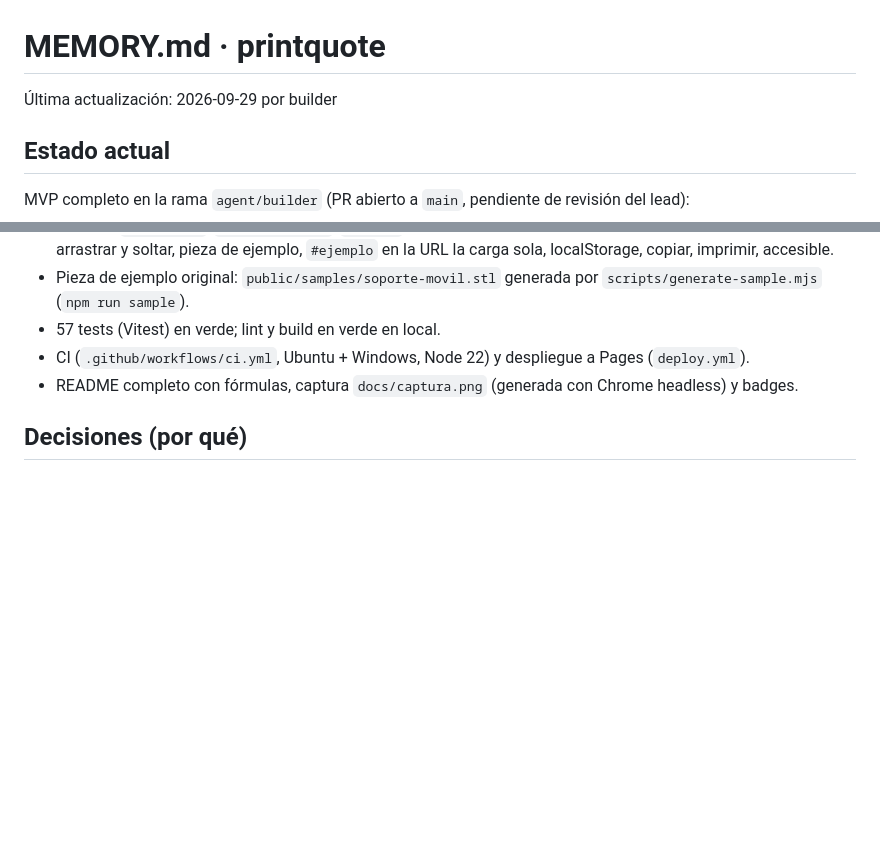
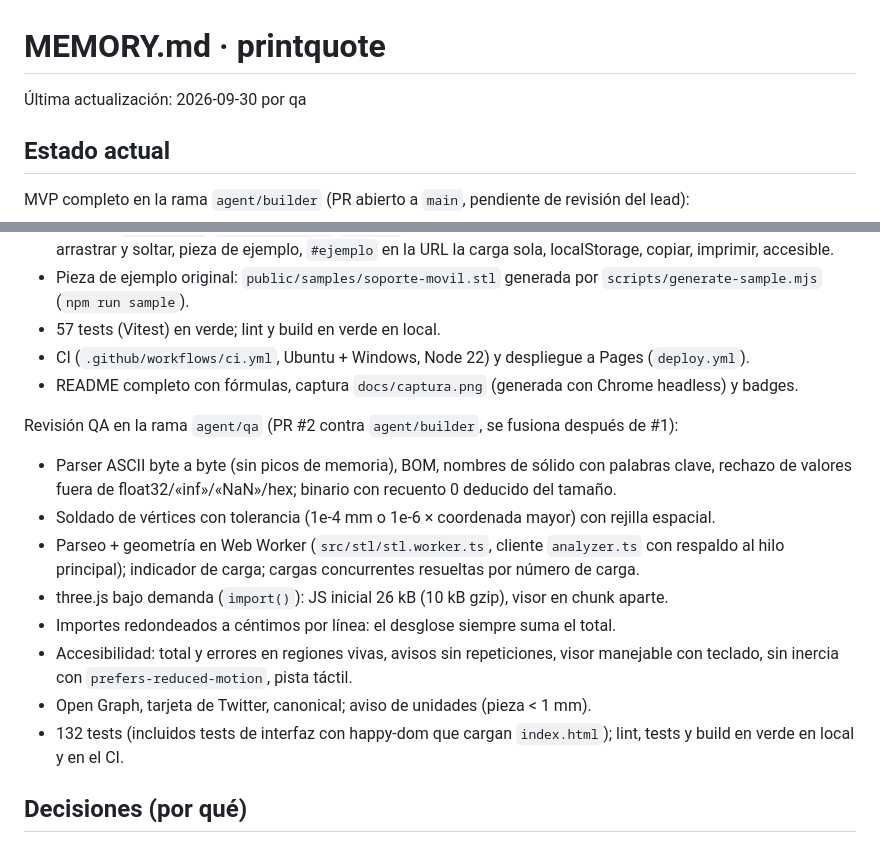
Before and after one commit to BertMarti/printquote, a Markdown page: MEMORY.md, 2 parts joined by grey strips. Rendered like a GitHub page; blank space fills up the shorter version.

```diff
--- a/MEMORY.md
+++ b/MEMORY.md
@@ -1,5 +1,5 @@
 # MEMORY.md · printquote
-Última actualización: 2026-09-29 por builder
+Última actualización: 2026-09-30 por qa
 
 ## Estado actual
 MVP completo en la rama `agent/builder` (PR abierto a `main`, pendiente de revisión del lead):
@@ -13,6 +13,16 @@ MVP completo en la rama `agent/builder` (PR abierto a `main`, pendiente de revis
 - CI (`.github/workflows/ci.yml`, Ubuntu + Windows, Node 22) y despliegue a Pages (`deploy.yml`).
 - README completo con fórmulas, captura `docs/captura.png` (generada con Chrome headless) y badges.
 
+Revisión QA en la rama `agent/qa` (PR #2 contra `agent/builder`, se fusiona después de #1):
+- Parser ASCII byte a byte (sin picos de memoria), BOM, nombres de sólido con palabras clave, rechazo de valores fuera de float32/«inf»/«NaN»/hex; binario con recuento 0 deducido del tamaño.
+- Soldado de vértices con tolerancia (1e-4 mm o 1e-6 × coordenada mayor) con rejilla espacial.
+- Parseo + geometría en Web Worker (`src/stl/stl.worker.ts`, cliente `analyzer.ts` con respaldo al hilo principal); indicador de carga; cargas concurrentes resueltas por número de carga.
+- three.js bajo demanda (`import()`): JS inicial 26 kB (10 kB gzip), visor en chunk aparte.
+- Importes redondeados a céntimos por línea: el desglose siempre suma el total.
+- Accesibilidad: total y errores en regiones vivas, avisos sin repeticiones, visor manejable con teclado, sin inercia con `prefers-reduced-motion`, pista táctil.
+- Open Graph, tarjeta de Twitter, canonical; aviso de unidades (pieza < 1 mm).
+- 132 tests (incluidos tests de interfaz con happy-dom que cargan `index.html`); lint, tests y build en verde en local y en el CI.
+
 ## Decisiones (por qué)
 - 2026-09-29: Todo el cálculo en el navegador para no gestionar servidores ni archivos de terceros (coste cero y privacidad).
 - 2026-09-29: TypeScript + Vite + three.js: stack web estándar y distinto al de los otros dos proyectos.
```
Also changed, not shown: other parts of MEMORY.md (+19 -6 lines).
